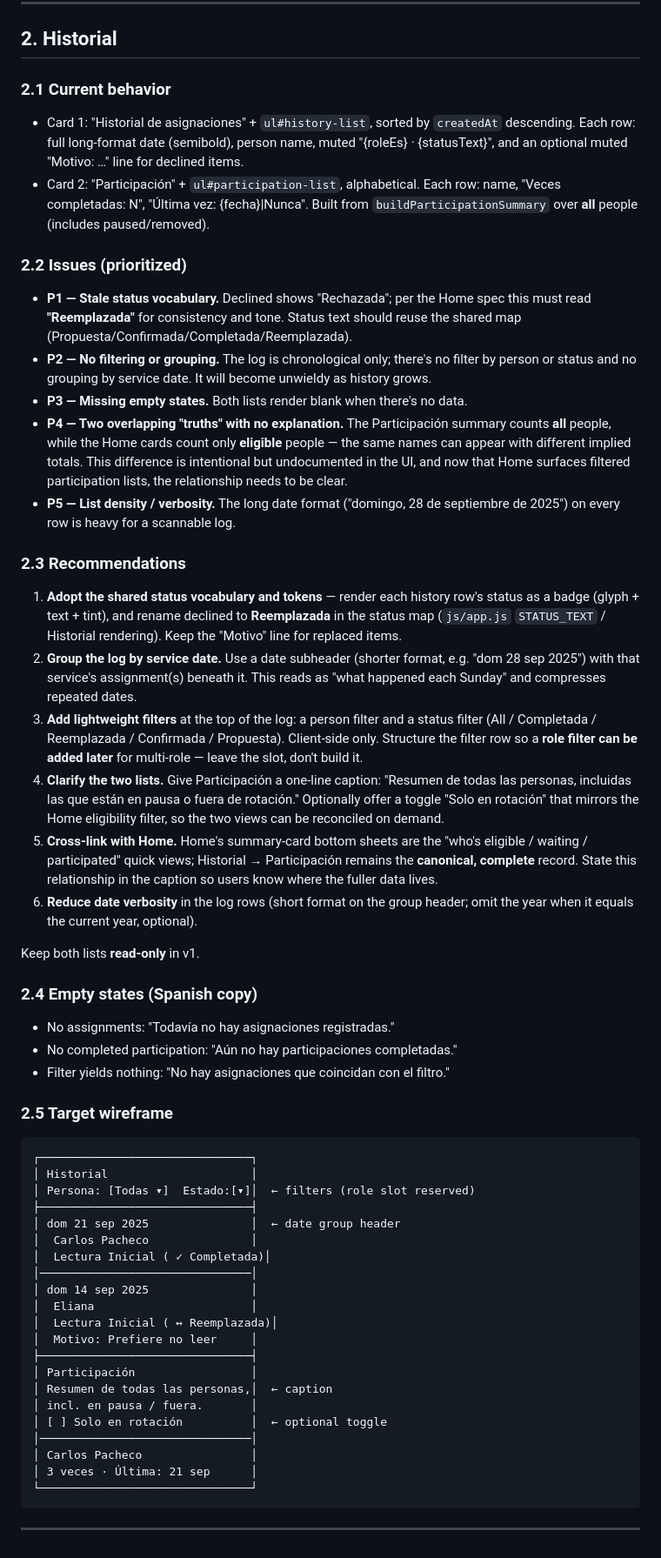
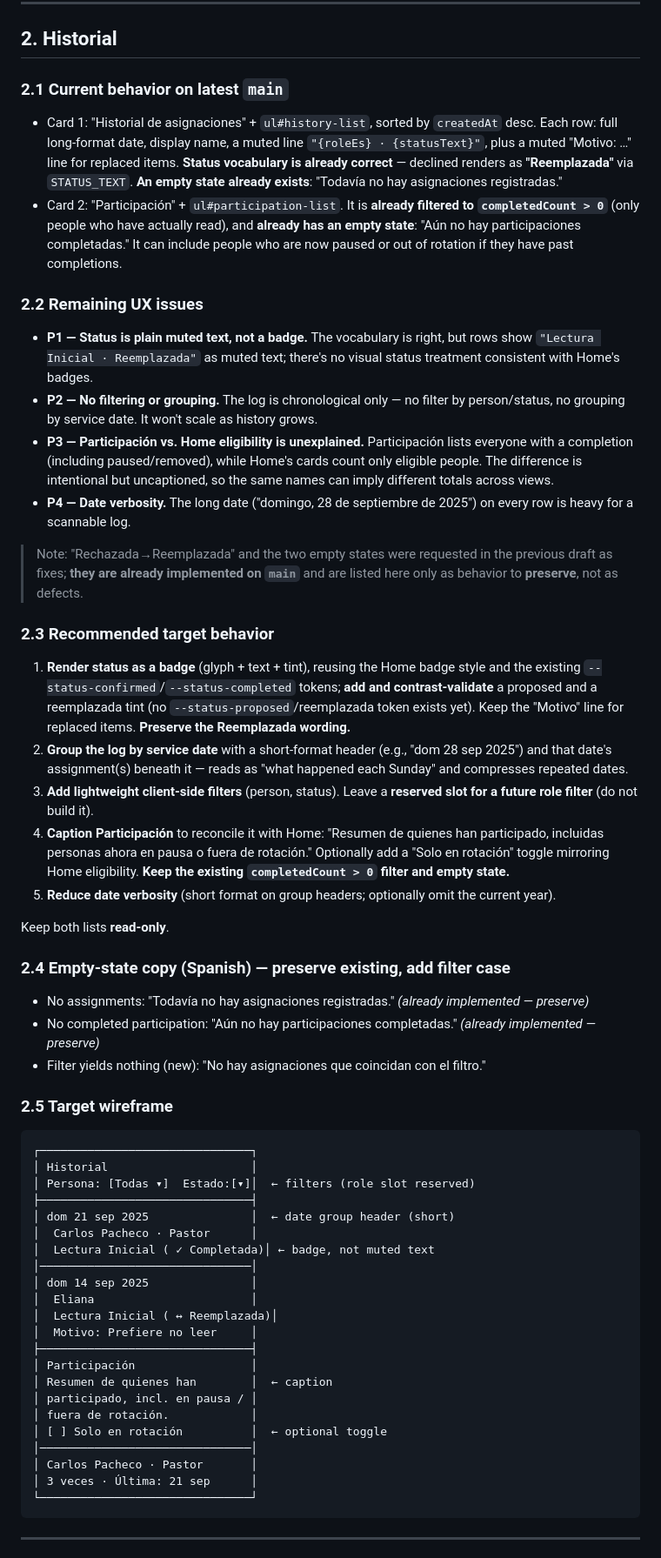
Before and after one commit to aneudy1702/ibch-service-planner, a Markdown page: docs/pages-ux-spec.md, the part around one of its changes. Shown at 87% size. Drawn GitHub-style.

````diff
--- a/docs/pages-ux-spec.md
+++ b/docs/pages-ux-spec.md
@@ -96,31 +95,31 @@ Glyph + text + tint; not color-only. Validate any new tint ≥ 4.5:1 on its back
 
 ## 2. Historial
 
-### 2.1 Current behavior
-- Card 1: "Historial de asignaciones" + `ul#history-list`, sorted by `createdAt` descending. Each row: full long-format date (semibold), person name, muted "{roleEs} · {statusText}", and an optional muted "Motivo: …" line for declined items.
-- Card 2: "Participación" + `ul#participation-list`, alphabetical. Each row: name, "Veces completadas: N", "Última vez: {fecha}|Nunca". Built from `buildParticipationSummary` over **all** people (includes paused/removed).
+### 2.1 Current behavior on latest `main`
+- Card 1: "Historial de asignaciones" + `ul#history-list`, sorted by `createdAt` desc. Each row: full long-format date, display name, a muted line `"{roleEs} · {statusText}"`, plus a muted "Motivo: …" line for replaced items. **Status vocabulary is already correct** — declined renders as **"Reemplazada"** via `STATUS_TEXT`. **An empty state already exists**: "Todavía no hay asignaciones registradas."
+- Card 2: "Participación" + `ul#participation-list`. It is **already filtered to `completedCount > 0`** (only people who have actually read), and **already has an empty state**: "Aún no hay participaciones completadas." It can include people who are now paused or out of rotation if they have past completions.
 
-### 2.2 Issues (prioritized)
-- **P1 — Stale status vocabulary.** Declined shows "Rechazada"; per the Home spec this must read **"Reemplazada"** for consistency and tone. Status text should reuse the shared map (Propuesta/Confirmada/Completada/Reemplazada).
-- **P2 — No filtering or grouping.** The log is chronological only; there's no filter by person or status and no grouping by service date. It will become unwieldy as history grows.
-- **P3 — Missing empty states.** Both lists render blank when there's no data.
-- **P4 — Two overlapping "truths" with no explanation.** The Participación summary counts **all** people, while the Home cards count only **eligible** people — the same names can appear with different implied totals. This difference is intentional but undocumented in the UI, and now that Home surfaces filtered participation lists, the relationship needs to be clear.
-- **P5 — List density / verbosity.** The long date format ("domingo, 28 de septiembre de 2025") on every row is heavy for a scannable log.
+### 2.2 Remaining UX issues
+- **P1 — Status is plain muted text, not a badge.** The vocabulary is right, but rows show `"Lectura Inicial · Reemplazada"` as muted text; there's no visual status treatment consistent with Home's badges.
+- **P2 — No filtering or grouping.** The log is chronological only — no filter by person/status, no grouping by service date. It won't scale as history grows.
+- **P3 — Participación vs. Home eligibility is unexplained.** Participación lists everyone with a completion (including paused/removed), while Home's cards count only eligible people. The difference is intentional but uncaptioned, so the same names can imply different totals across views.
+- **P4 — Date verbosity.** The long date ("domingo, 28 de septiembre de 2025") on every row is heavy for a scannable log.
 
-### 2.3 Recommendations
-1. **Adopt the shared status vocabulary and tokens** — render each history row's status as a badge (glyph + text + tint), and rename declined to **Reemplazada** in the status map (`js/app.js` `STATUS_TEXT` / Historial rendering). Keep the "Motivo" line for replaced items.
-2. **Group the log by service date.** Use a date subheader (shorter format, e.g. "dom 28 sep 2025") with that service's assignment(s) beneath it. This reads as "what happened each Sunday" and compresses repeated dates.
-3. **Add lightweight filters** at the top of the log: a person filter and a status filter (All / Completada / Reemplazada / Confirmada / Propuesta). Client-side only. Structure the filter row so a **role filter can be added later** for multi-role — leave the slot, don't build it.
-4. **Clarify the two lists.** Give Participación a one-line caption: "Resumen de todas las personas, incluidas las que están en pausa o fuera de rotación." Optionally offer a toggle "Solo en rotación" that mirrors the Home eligibility filter, so the two views can be reconciled on demand.
-5. **Cross-link with Home.** Home's summary-card bottom sheets are the "who's eligible / waiting / participated" quick views; Historial → Participación remains the **canonical, complete** record. State this relationship in the caption so users know where the fuller data lives.
-6. **Reduce date verbosity** in the log rows (short format on the group header; omit the year when it equals the current year, optional).
+> Note: "Rechazada→Reemplazada" and the two empty states were requested in the previous draft as fixes; **they are already implemented on `main`** and are listed here only as behavior to **preserve**, not as defects.
 
-Keep both lists **read-only** in v1.
+### 2.3 Recommended target behavior
+1. **Render status as a badge** (glyph + text + tint), reusing the Home badge style and the existing `--status-confirmed`/`--status-completed` tokens; **add and contrast-validate** a proposed and a reemplazada tint (no `--status-proposed`/reemplazada token exists yet). Keep the "Motivo" line for replaced items. **Preserve the Reemplazada wording.**
+2. **Group the log by service date** with a short-format header (e.g., "dom 28 sep 2025") and that date's assignment(s) beneath it — reads as "what happened each Sunday" and compresses repeated dates.
+3. **Add lightweight client-side filters** (person, status). Leave a **reserved slot for a future role filter** (do not build it).
+4. **Caption Participación** to reconcile it with Home: "Resumen de quienes han participado, incluidas personas ahora en pausa o fuera de rotación." Optionally add a "Solo en rotación" toggle mirroring Home eligibility. **Keep the existing `completedCount > 0` filter and empty state.**
+5. **Reduce date verbosity** (short format on group headers; optionally omit the current year).
 
-### 2.4 Empty states (Spanish copy)
-- No assignments: "Todavía no hay asignaciones registradas."
-- No completed participation: "Aún no hay participaciones completadas."
-- Filter yields nothing: "No hay asignaciones que coincidan con el filtro."
+Keep both lists **read-only**.
+
+### 2.4 Empty-state copy (Spanish) — preserve existing, add filter case
+- No assignments: "Todavía no hay asignaciones registradas." *(already implemented — preserve)*
+- No completed participation: "Aún no hay participaciones completadas." *(already implemented — preserve)*
+- Filter yields nothing (new): "No hay asignaciones que coincidan con el filtro."
 
 ### 2.5 Target wireframe
 ```
@@ -128,9 +127,9 @@ Keep both lists **read-only** in v1.
 │ Historial                     │
 │ Persona: [Todas ▾]  Estado:[▾]│  ← filters (role slot reserved)
 ├───────────────────────────────┤
-│ dom 21 sep 2025               │  ← date group header
-│  Carlos Pacheco               │
-│  Lectura Inicial ( ✓ Completada)│
+│ dom 21 sep 2025               │  ← date group header (short)
+│  Carlos Pacheco · Pastor      │
+│  Lectura Inicial ( ✓ Completada)│ ← badge, not muted text
 │───────────────────────────────│
 │ dom 14 sep 2025               │
 │  Eliana                       │
@@ -138,11 +137,12 @@ Keep both lists **read-only** in v1.
 │  Motivo: Prefiere no leer     │
 ├───────────────────────────────┤
 │ Participación                 │
-│ Resumen de todas las personas,│  ← caption
-│ incl. en pausa / fuera.       │
+│ Resumen de quienes han        │  ← caption
+│ participado, incl. en pausa / │
+│ fuera de rotación.            │
 │ [ ] Solo en rotación          │  ← optional toggle
 │───────────────────────────────│
-│ Carlos Pacheco                │
+│ Carlos Pacheco · Pastor       │
 │ 3 veces · Última: 21 sep      │
 └───────────────────────────────┘
 ```
````
Also changed, not shown: other parts of docs/pages-ux-spec.md (+108 -111 lines).
